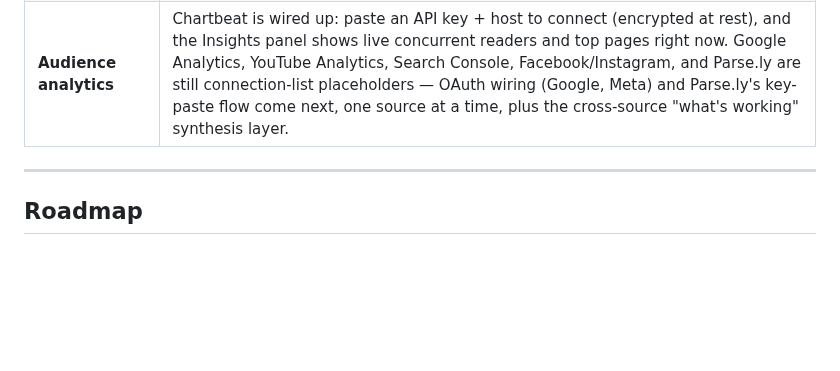
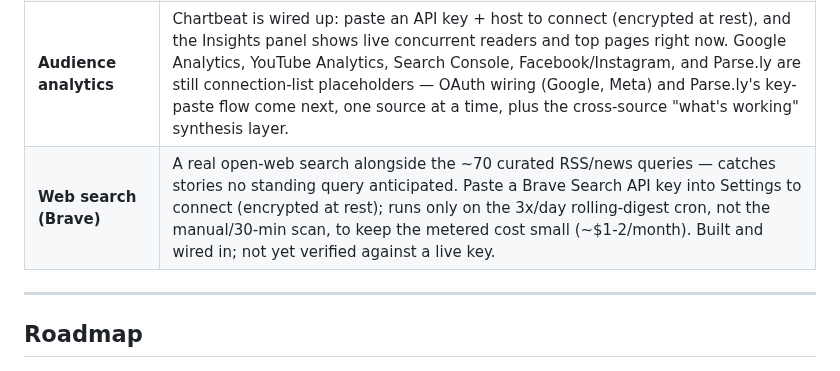
Before and after one commit to Ermdog11/IMSTool, a Markdown page: FEATURES.md, the part around one of its changes. GitHub-like rendering; blank space fills up the shorter version.

Commit message:
Log Brave web search in FEATURES.md (was in TODO.md but missing here)
Co-Authored-By: Claude Sonnet 5 <noreply@anthropic.com>
Claude-Session: https://claude.ai/code/session_01GDV3uLHmyyUDRoNqWJQKa3

```diff
--- a/FEATURES.md
+++ b/FEATURES.md
@@ -64,6 +64,7 @@ Last updated: 2026-09-10
 | **Publisher-controlled alerts** | Publisher decides exactly who receives which alerts (breaking news, article-started, digests) from the Team panel. UI built; wiring the mailers to it is next. |
 | **"Article started" alert** | Publisher is notified the first time a writer saves a new article. Wiring pending. |
 | **Audience analytics** | Chartbeat is wired up: paste an API key + host to connect (encrypted at rest), and the Insights panel shows live concurrent readers and top pages right now. Google Analytics, YouTube Analytics, Search Console, Facebook/Instagram, and Parse.ly are still connection-list placeholders — OAuth wiring (Google, Meta) and Parse.ly's key-paste flow come next, one source at a time, plus the cross-source "what's working" synthesis layer. |
+| **Web search (Brave)** | A real open-web search alongside the ~70 curated RSS/news queries — catches stories no standing query anticipated. Paste a Brave Search API key into Settings to connect (encrypted at rest); runs only on the 3x/day rolling-digest cron, not the manual/30-min scan, to keep the metered cost small (~$1-2/month). Built and wired in; not yet verified against a live key. |
 
 ---
 
```
Also changed, not shown: other parts of FEATURES.md (+1 -1 lines).
